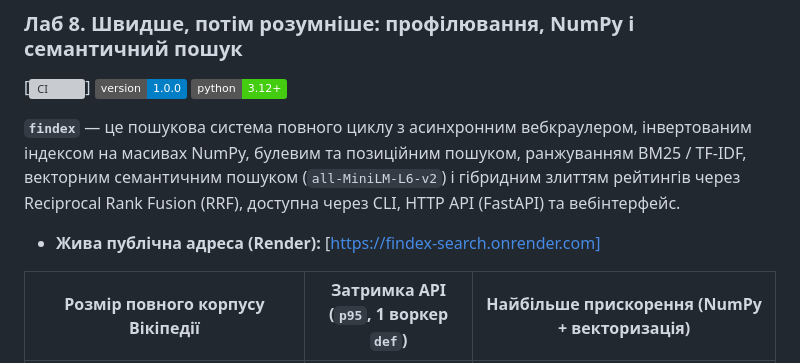
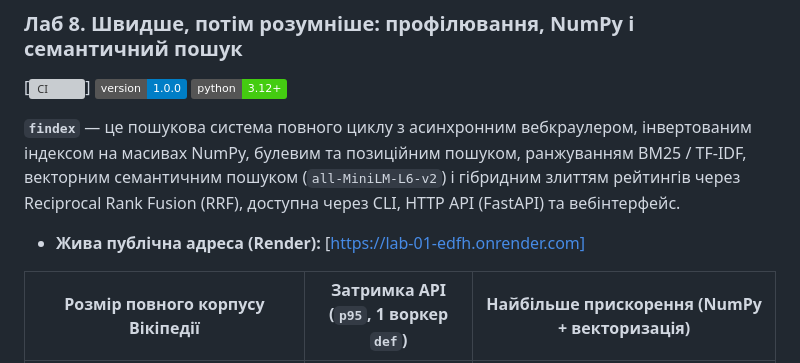
Before and after one commit to lq54afgthgf/lab-01, a Markdown page: README.md, the part around the change. GitHub-like rendering; badges without logos; grey boxes are pictures that could not be loaded.

Commit message:
В README вправленно не валідне посилання

```diff
--- a/README.md
+++ b/README.md
@@ -6,7 +6,7 @@
 
 **`findex`** — це пошукова система повного циклу з асинхронним вебкраулером, інвертованим індексом на масивах NumPy, булевим та позиційним пошуком, ранжуванням BM25 / TF-IDF, векторним семантичним пошуком (`all-MiniLM-L6-v2`) і гібридним злиттям рейтингів через Reciprocal Rank Fusion (RRF), доступна через CLI, HTTP API (FastAPI) та вебінтерфейс.
 
-* **Жива публічна адреса (Render):** [https://findex-search.onrender.com]
+* **Жива публічна адреса (Render):** [https://lab-01-edfh.onrender.com]
 
 | Розмір повного корпусу Вікіпедії | Затримка API (`p95`, 1 воркер `def`) | Найбільше прискорення (NumPy + векторизація) |
 | :---: | :---: | :---: |
```
